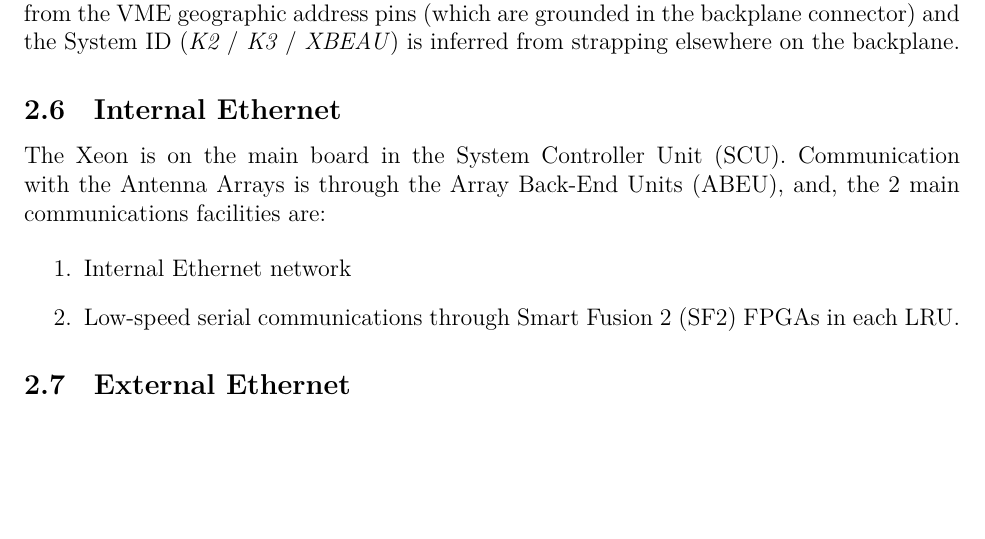
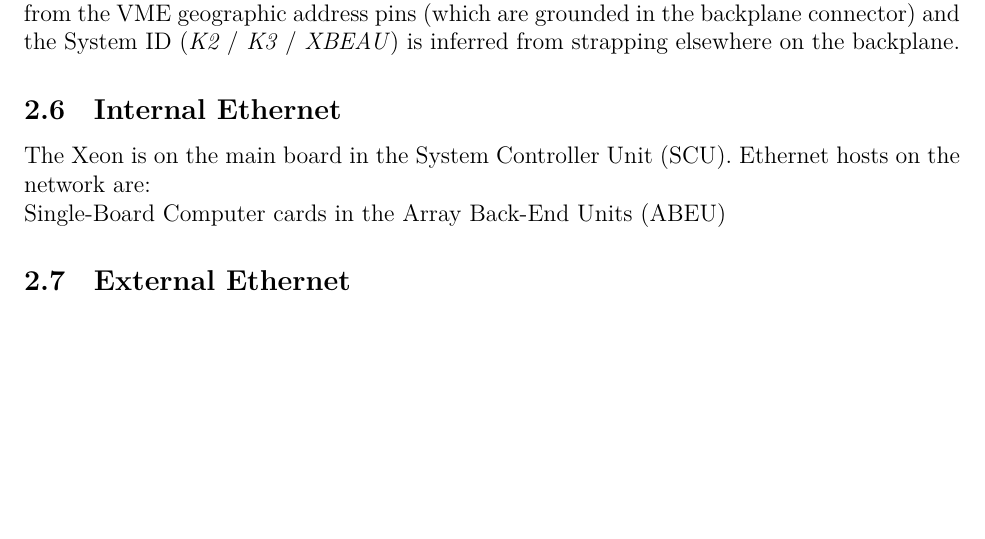
Before and after one commit to jjjesus/XeonInterface, a LaTeX document (XeonInterface.tex): part of page 5 of 5, cut so that both start at the same text. Compiled offline with XeLaTeX.

Commit message:
Start Ethernet

```diff
--- a/XeonInterface.tex
+++ b/XeonInterface.tex
@@ -171,12 +171,9 @@ The slot id is inferred from the VME geographic address pins (which are grounded
 \subsection{Internal Ethernet}
 \label{section:internal_ethernet}
 
-The Xeon is on the main board in the System Controller Unit (SCU).  Communication with the Antenna Arrays is through the Array Back-End Units (ABEU), and, the 2 main communications facilities are:
+The Xeon is on the main board in the System Controller Unit (SCU).  Ethernet hosts on the network are:
 
-\begin{enumerate}
-    \item Internal Ethernet network
-    \item Low-speed serial communications through Smart Fusion 2 (SF2) FPGAs in each LRU.
-\end{enumerate}
+Single-Board Computer cards in the Array Back-End Units (ABEU)
 
 
 
```
